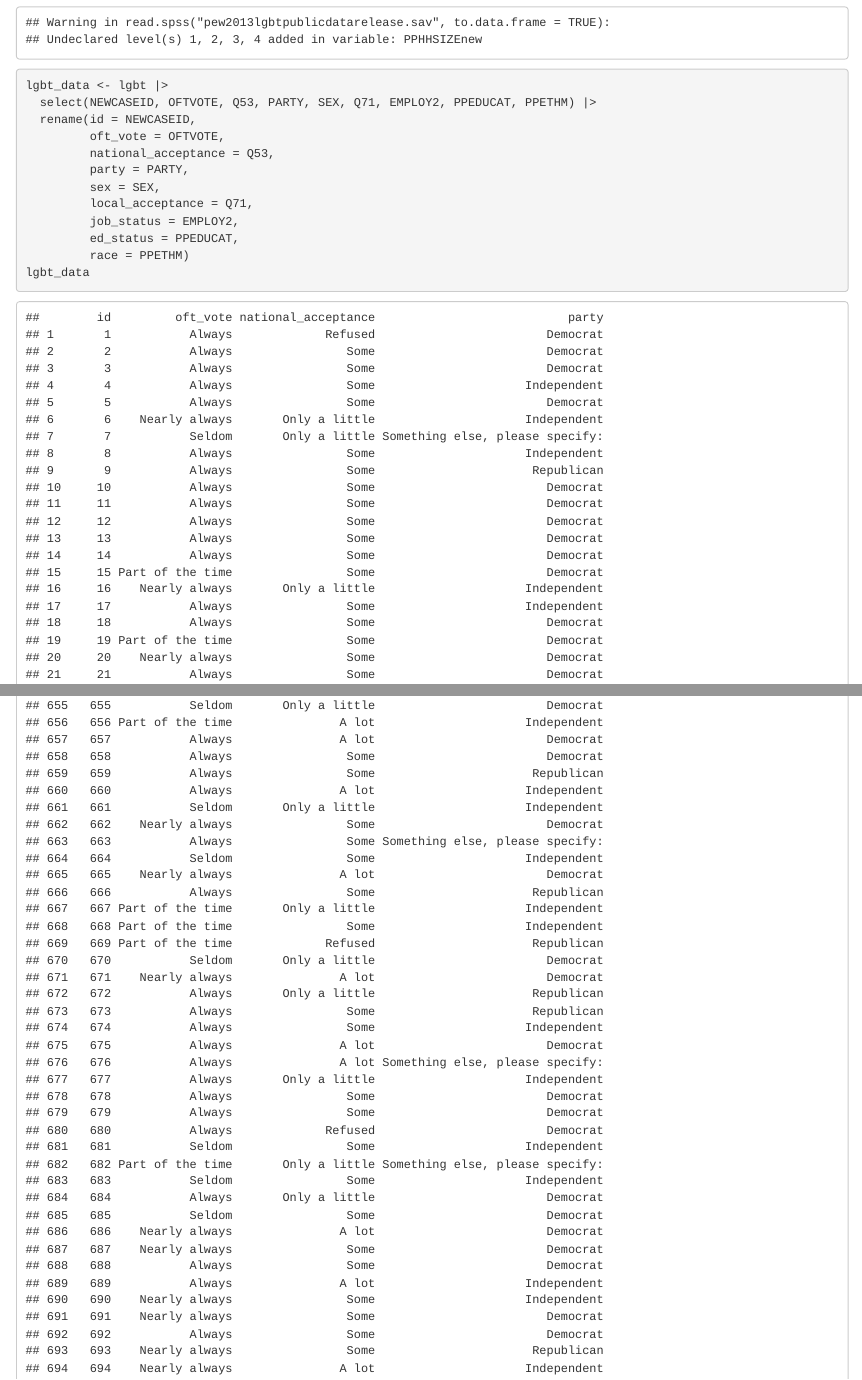
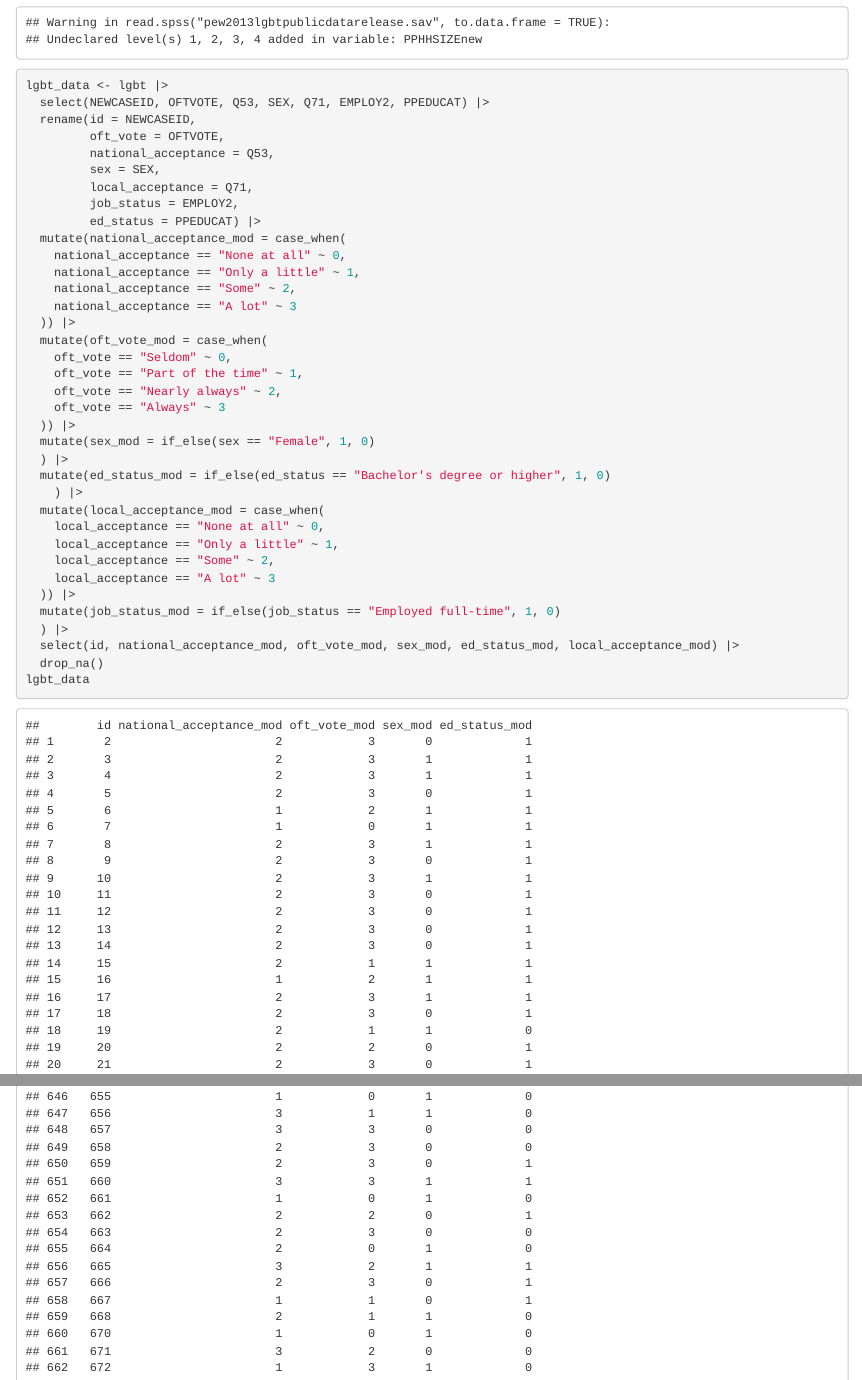
Before and after one commit to LuluAugust/gov50-final-project, an R Markdown document (index.Rmd): the page in a window 1100 px wide, from 3860 px down, and a second part further down, joined at a grey line. Rendered offline with R 4.5, knitr and Pandoc, with nearby package versions; drawn as R Markdown's standard HTML page in place of the format the file asks for; some code elsewhere in the file could not run offline.

Commit message:
did some more coding yay!!!

```diff
--- a/index.Rmd
+++ b/index.Rmd
@@ -65,14 +65,38 @@ library(foreign)
 lgbt <- read.spss("pew2013lgbtpublicdatarelease.sav", to.data.frame=TRUE)
 
 lgbt_data <- lgbt |>
-  select(NEWCASEID, OFTVOTE, Q53, PARTY, SEX, Q71, EMPLOY2, PPEDUCAT, PPETHM) |>
+  select(NEWCASEID, OFTVOTE, Q53, SEX, Q71, EMPLOY2, PPEDUCAT) |>
   rename(id = NEWCASEID,
          oft_vote = OFTVOTE,
          national_acceptance = Q53,
-         party = PARTY,
          sex = SEX,
          local_acceptance = Q71,
          job_status = EMPLOY2,
-         ed_status = PPEDUCAT,
-         race = PPETHM)
+         ed_status = PPEDUCAT) |>
+  mutate(national_acceptance_mod = case_when(
+    national_acceptance == "None at all" ~ 0,
+    national_acceptance == "Only a little" ~ 1,
+    national_acceptance == "Some" ~ 2,
+    national_acceptance == "A lot" ~ 3
+  )) |>
+  mutate(oft_vote_mod = case_when(
+    oft_vote == "Seldom" ~ 0,
+    oft_vote == "Part of the time" ~ 1,
+    oft_vote == "Nearly always" ~ 2,
+    oft_vote == "Always" ~ 3
+  )) |>
+  mutate(sex_mod = if_else(sex == "Female", 1, 0)
+  ) |>
+  mutate(ed_status_mod = if_else(ed_status == "Bachelor's degree or higher", 1, 0)
+    ) |>
+  mutate(local_acceptance_mod = case_when(
+    local_acceptance == "None at all" ~ 0,
+    local_acceptance == "Only a little" ~ 1,
+    local_acceptance == "Some" ~ 2,
+    local_acceptance == "A lot" ~ 3
+  )) |>
+  mutate(job_status_mod = if_else(job_status == "Employed full-time", 1, 0)
+  ) |>
+  select(id, national_acceptance_mod, oft_vote_mod, sex_mod, ed_status_mod, local_acceptance_mod) |>
+  drop_na()
 lgbt_data
```
Also changed, not shown: index.Rmd (9 more changed lines).
